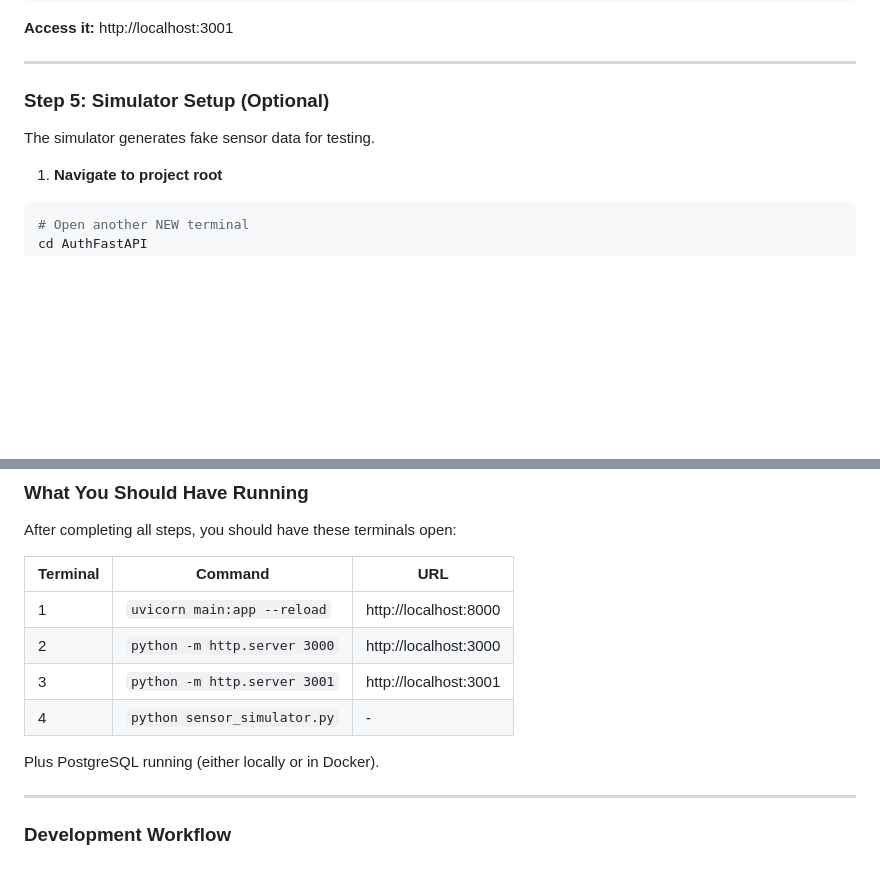
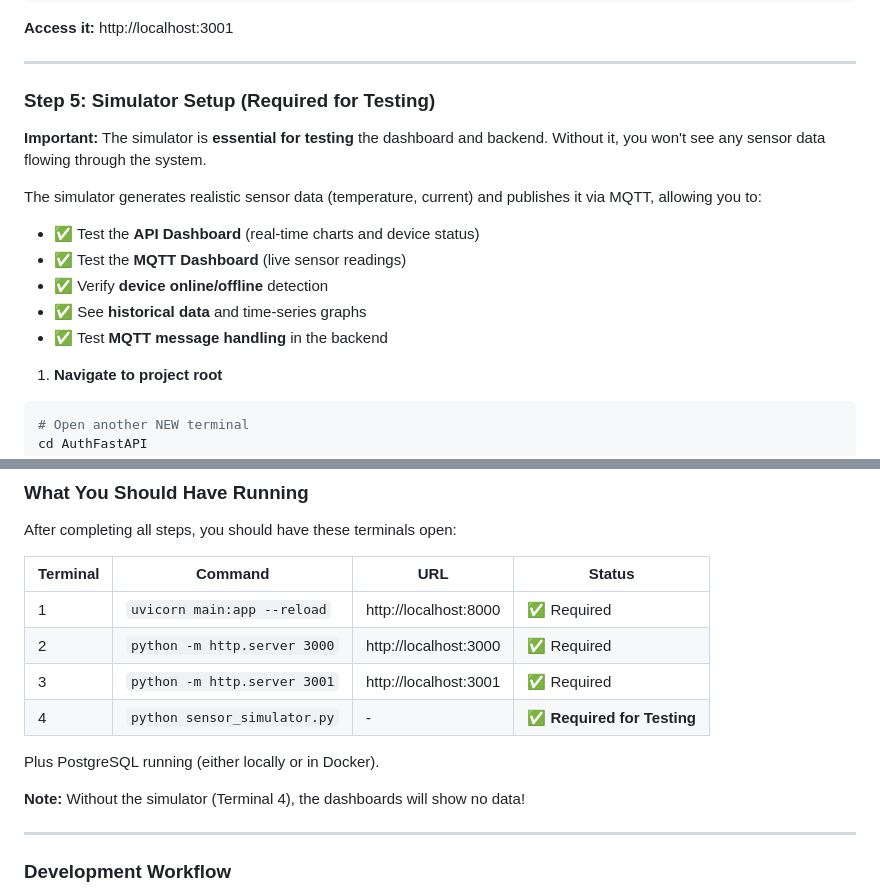
Before and after one commit to ShashimalMadhuwantha/AuthFastAPI, a Markdown page: README.md, 2 parts joined by grey strips. Rendered like a GitHub page; blank space fills up the shorter version.

````diff
--- a/README.md
+++ b/README.md
@@ -395,9 +395,17 @@ python -m http.server 3001
 
 ---
 
-### Step 5: Simulator Setup (Optional)
+### Step 5: Simulator Setup (Required for Testing)
 
-The simulator generates fake sensor data for testing.
+**Important:** The simulator is **essential for testing** the dashboard and backend. Without it, you won't see any sensor data flowing through the system.
+
+The simulator generates realistic sensor data (temperature, current) and publishes it via MQTT, allowing you to:
+- ✅ Test the **API Dashboard** (real-time charts and device status)
+- ✅ Test the **MQTT Dashboard** (live sensor readings)
+- ✅ Verify **device online/offline** detection
+- ✅ See **historical data** and time-series graphs
+- ✅ Test **MQTT message handling** in the backend
+
 
 1. **Navigate to project root**
 ```bash
@@ -442,14 +450,16 @@ Devices: LR1, LR2
 
 After completing all steps, you should have these terminals open:
 
-| Terminal | Command | URL |
-|----------|---------|-----|
-| 1 | `uvicorn main:app --reload` | http://localhost:8000 |
-| 2 | `python -m http.server 3000` | http://localhost:3000 |
-| 3 | `python -m http.server 3001` | http://localhost:3001 |
-| 4 | `python sensor_simulator.py` | - |
+| Terminal | Command | URL | Status |
+|----------|---------|-----|--------|
+| 1 | `uvicorn main:app --reload` | http://localhost:8000 | ✅ Required |
+| 2 | `python -m http.server 3000` | http://localhost:3000 | ✅ Required |
+| 3 | `python -m http.server 3001` | http://localhost:3001 | ✅ Required |
+| 4 | `python sensor_simulator.py` | - | ✅ **Required for Testing** |
 
 Plus PostgreSQL running (either locally or in Docker).
+
+**Note:** Without the simulator (Terminal 4), the dashboards will show no data!
 
 ---
 
````
